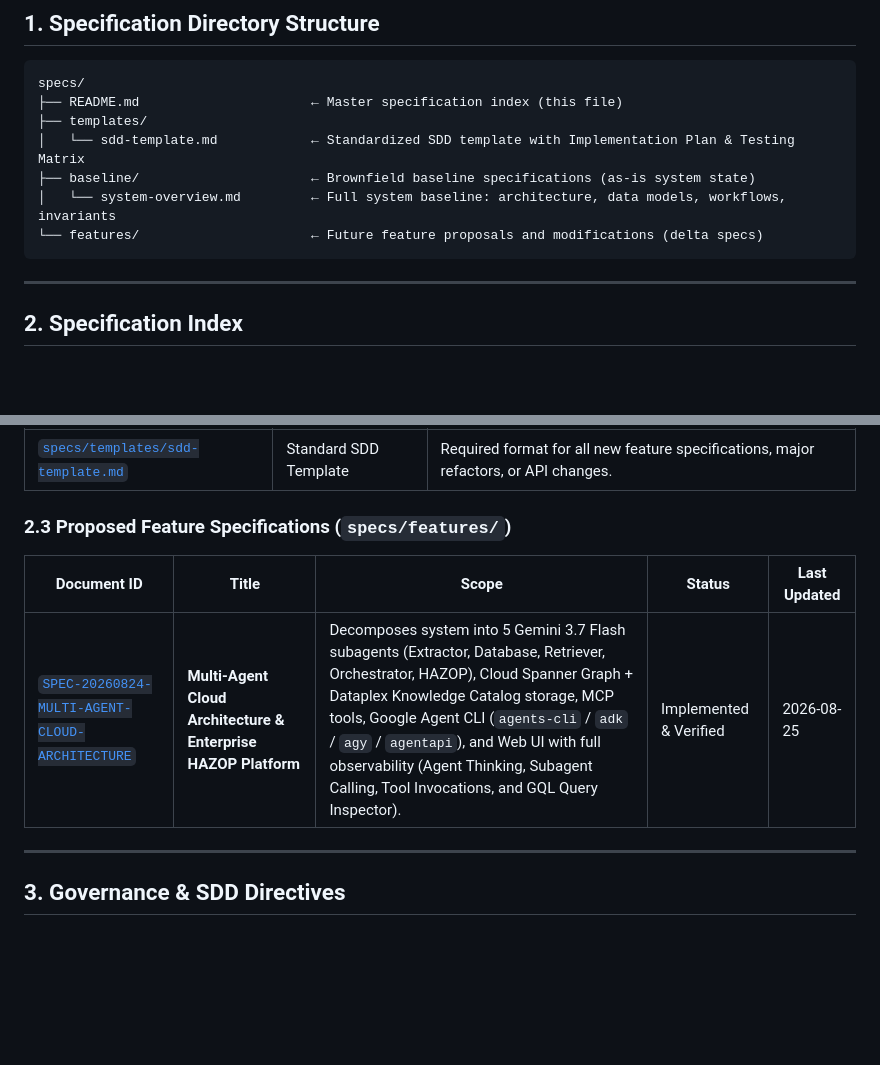
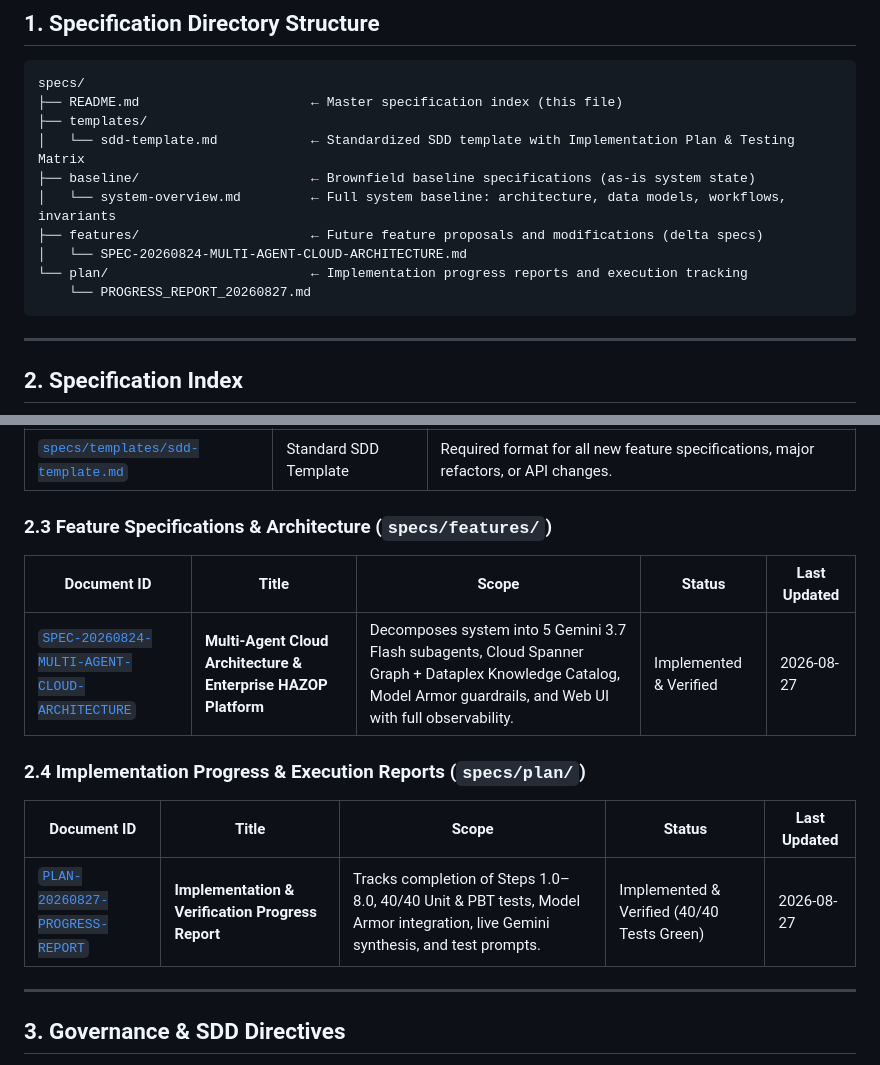
Before and after one commit to pantana-na/pttep-kg, a Markdown page: specs/README.md, 2 parts joined by grey strips. GitHub-like rendering; blank space fills up the shorter version.

Commit message:
docs: create specs/plan/PROGRESS_REPORT_20260827.md and synchronize specs index

````diff
--- a/specs/README.md
+++ b/specs/README.md
@@ -15,7 +15,10 @@ specs/
 │   └── sdd-template.md            ← Standardized SDD template with Implementation Plan & Testing Matrix
 ├── baseline/                      ← Brownfield baseline specifications (as-is system state)
 │   └── system-overview.md         ← Full system baseline: architecture, data models, workflows, invariants
-└── features/                      ← Future feature proposals and modifications (delta specs)
+├── features/                      ← Future feature proposals and modifications (delta specs)
+│   └── SPEC-20260824-MULTI-AGENT-CLOUD-ARCHITECTURE.md
+└── plan/                          ← Implementation progress reports and execution tracking
+    └── PROGRESS_REPORT_20260827.md
 ```
 
 ---
@@ -34,11 +37,17 @@ specs/
 |---|---|---|
 | [`specs/templates/sdd-template.md`](./templates/sdd-template.md) | Standard SDD Template | Required format for all new feature specifications, major refactors, or API changes. |
 
-### 2.3 Proposed Feature Specifications (`specs/features/`)
+### 2.3 Feature Specifications & Architecture (`specs/features/`)
 
 | Document ID | Title | Scope | Status | Last Updated |
 |---|---|---|---|---|
-| [`SPEC-20260824-MULTI-AGENT-CLOUD-ARCHITECTURE`](./features/SPEC-20260824-MULTI-AGENT-CLOUD-ARCHITECTURE.md) | **Multi-Agent Cloud Architecture & Enterprise HAZOP Platform** | Decomposes system into 5 Gemini 3.7 Flash subagents (Extractor, Database, Retriever, Orchestrator, HAZOP), Cloud Spanner Graph + Dataplex Knowledge Catalog storage, MCP tools, Google Agent CLI (`agents-cli` / `adk` / `agy` / `agentapi`), and Web UI with full observability (Agent Thinking, Subagent Calling, Tool Invocations, and GQL Query Inspector). | Implemented & Verified | 2026-08-25 |
+| [`SPEC-20260824-MULTI-AGENT-CLOUD-ARCHITECTURE`](./features/SPEC-20260824-MULTI-AGENT-CLOUD-ARCHITECTURE.md) | **Multi-Agent Cloud Architecture & Enterprise HAZOP Platform** | Decomposes system into 5 Gemini 3.7 Flash subagents, Cloud Spanner Graph + Dataplex Knowledge Catalog, Model Armor guardrails, and Web UI with full observability. | Implemented & Verified | 2026-08-27 |
+
+### 2.4 Implementation Progress & Execution Reports (`specs/plan/`)
+
+| Document ID | Title | Scope | Status | Last Updated |
+|---|---|---|---|---|
+| [`PLAN-20260827-PROGRESS-REPORT`](./plan/PROGRESS_REPORT_20260827.md) | **Implementation & Verification Progress Report** | Tracks completion of Steps 1.0–8.0, 40/40 Unit & PBT tests, Model Armor integration, live Gemini synthesis, and test prompts. | Implemented & Verified (40/40 Tests Green) | 2026-08-27 |
 
 ---
 
````
Also changed, not shown: specs/plan/PROGRESS_REPORT_20260827.md (added, +93 -0 lines).
